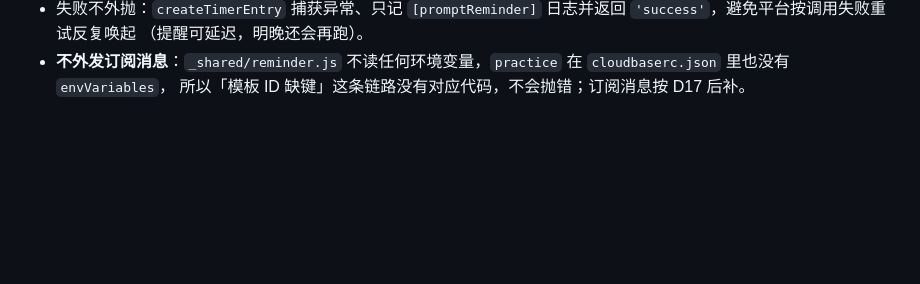
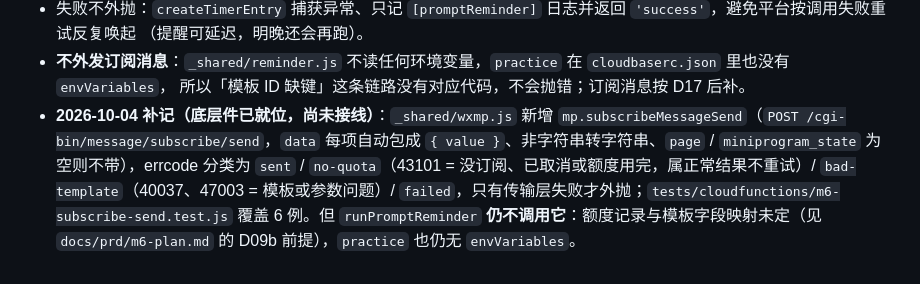
Before and after one commit to hyper2t/jielingzi, a Markdown page: docs/api/practice.md, the part around the change. Rendered like a GitHub page; blank space fills up the shorter version.

```diff
--- a/docs/api/practice.md
+++ b/docs/api/practice.md
@@ -128,3 +128,4 @@
   （提醒可延迟，明晚还会再跑）。
 - **不外发订阅消息**：`_shared/reminder.js` 不读任何环境变量，`practice` 在 `cloudbaserc.json` 里也没有 `envVariables`，
   所以「模板 ID 缺键」这条链路没有对应代码，不会抛错；订阅消息按 D17 后补。
+- **2026-10-04 补记（底层件已就位，尚未接线）**：`_shared/wxmp.js` 新增 `mp.subscribeMessageSend`（`POST /cgi-bin/message/subscribe/send`，`data` 每项自动包成 `{ value }`、非字符串转字符串、`page` / `miniprogram_state` 为空则不带），errcode 分类为 `sent` / `no-quota`（43101 = 没订阅、已取消或额度用完，属正常结果不重试）/ `bad-template`（40037、47003 = 模板或参数问题）/ `failed`，只有传输层失败才外抛；`tests/cloudfunctions/m6-subscribe-send.test.js` 覆盖 6 例。但 `runPromptReminder` **仍不调用它**：额度记录与模板字段映射未定（见 `docs/prd/m6-plan.md` 的 D09b 前提），`practice` 也仍无 `envVariables`。
```
Also changed, not shown: docs/prd/m6-plan.md (+2 -0 lines), 1 other file.
